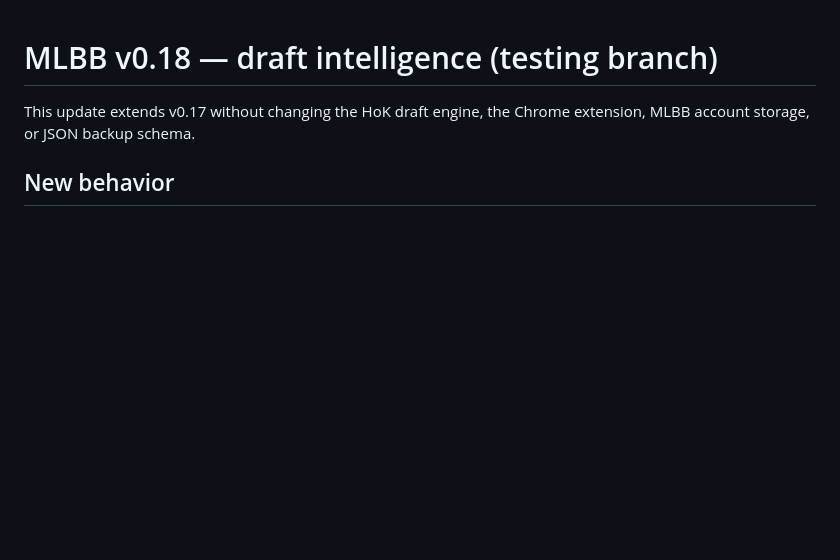
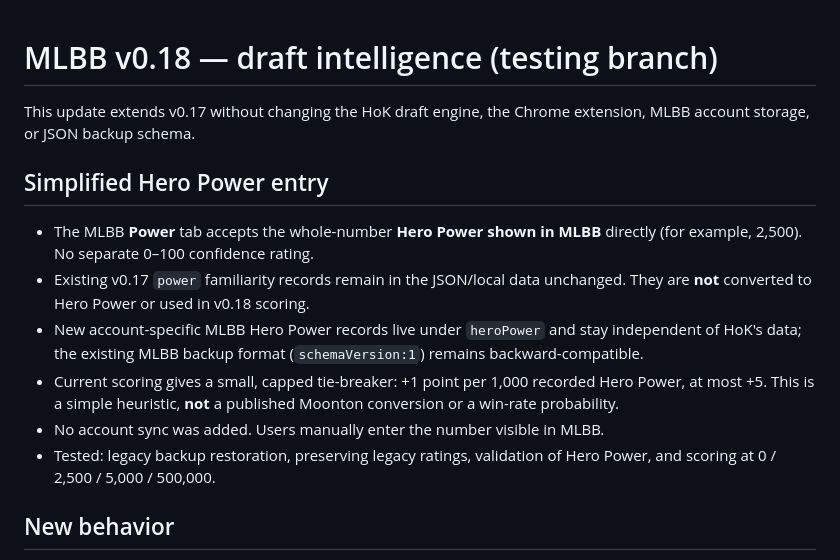
Before and after one commit to TetraHarte/hok-draft-assistant, a Markdown page: mlbb/DRAFT_INTELLIGENCE_v018.md, the part around the change. GitHub-like rendering; blank space fills up the shorter version.

Commit message:
Document simplified direct MLBB Hero Power entry and safe legacy retention

```diff
--- a/mlbb/DRAFT_INTELLIGENCE_v018.md
+++ b/mlbb/DRAFT_INTELLIGENCE_v018.md
@@ -1,6 +1,15 @@
 # MLBB v0.18 — draft intelligence (testing branch)
 
 This update extends v0.17 without changing the HoK draft engine, the Chrome extension, MLBB account storage, or JSON backup schema.
+
+## Simplified Hero Power entry
+
+- The MLBB **Power** tab accepts the whole-number **Hero Power shown in MLBB** directly (for example, 2,500). No separate 0–100 confidence rating.
+- Existing v0.17 `power` familiarity records remain in the JSON/local data unchanged. They are **not** converted to Hero Power or used in v0.18 scoring.
+- New account-specific MLBB Hero Power records live under `heroPower` and stay independent of HoK's data; the existing MLBB backup format (`schemaVersion:1`) remains backward-compatible.
+- Current scoring gives a small, capped tie-breaker: +1 point per 1,000 recorded Hero Power, at most +5. This is a simple heuristic, **not** a published Moonton conversion or a win-rate probability.
+- No account sync was added. Users manually enter the number visible in MLBB.
+- Tested: legacy backup restoration, preserving legacy ratings, validation of Hero Power, and scoring at 0 / 2,500 / 5,000 / 500,000.
 
 ## New behavior
 
```
